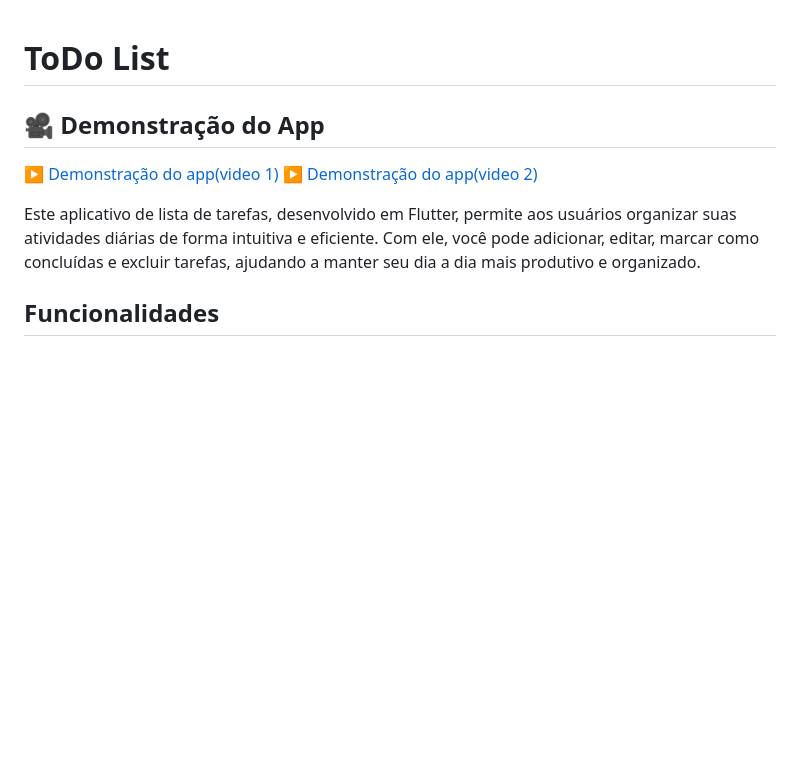
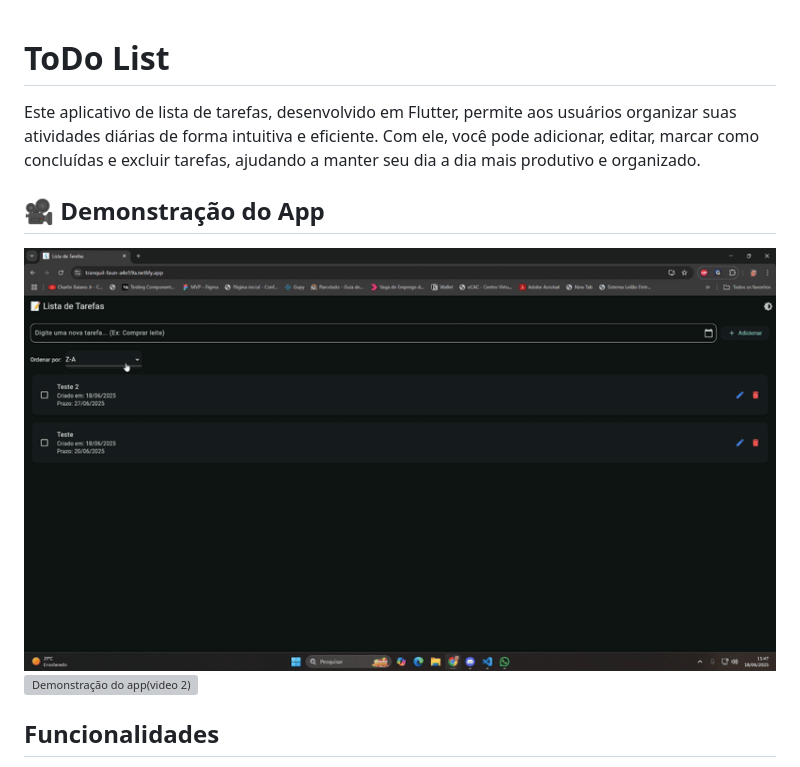
Before and after one commit to cadu1324/to_do_list, a Markdown page: README.md, the part around the change. Rendered like a GitHub page; blank space fills up the shorter version; grey boxes are pictures that could not be loaded.

Commit message:
feat: adding gifs to readme

```diff
--- a/README.md
+++ b/README.md
@@ -1,13 +1,11 @@
 # ToDo List
+
+Este aplicativo de lista de tarefas, desenvolvido em Flutter, permite aos usuários organizar suas atividades diárias de forma intuitiva e eficiente. Com ele, você pode adicionar, editar, marcar como concluídas e excluir tarefas, ajudando a manter seu dia a dia mais produtivo e organizado.
 
 ## 🎥 Demonstração do App
 
-▶️ [Demonstração do app(video 1)](gif1.gif)
-▶️ [Demonstração do app(video 2)](gif2.gif)
-
-
-
-Este aplicativo de lista de tarefas, desenvolvido em Flutter, permite aos usuários organizar suas atividades diárias de forma intuitiva e eficiente. Com ele, você pode adicionar, editar, marcar como concluídas e excluir tarefas, ajudando a manter seu dia a dia mais produtivo e organizado.
+![Demonstração do app(video 1)](gif1.gif)
+![Demonstração do app(video 2)](gif2.gif)
 
 ## Funcionalidades
 
```
